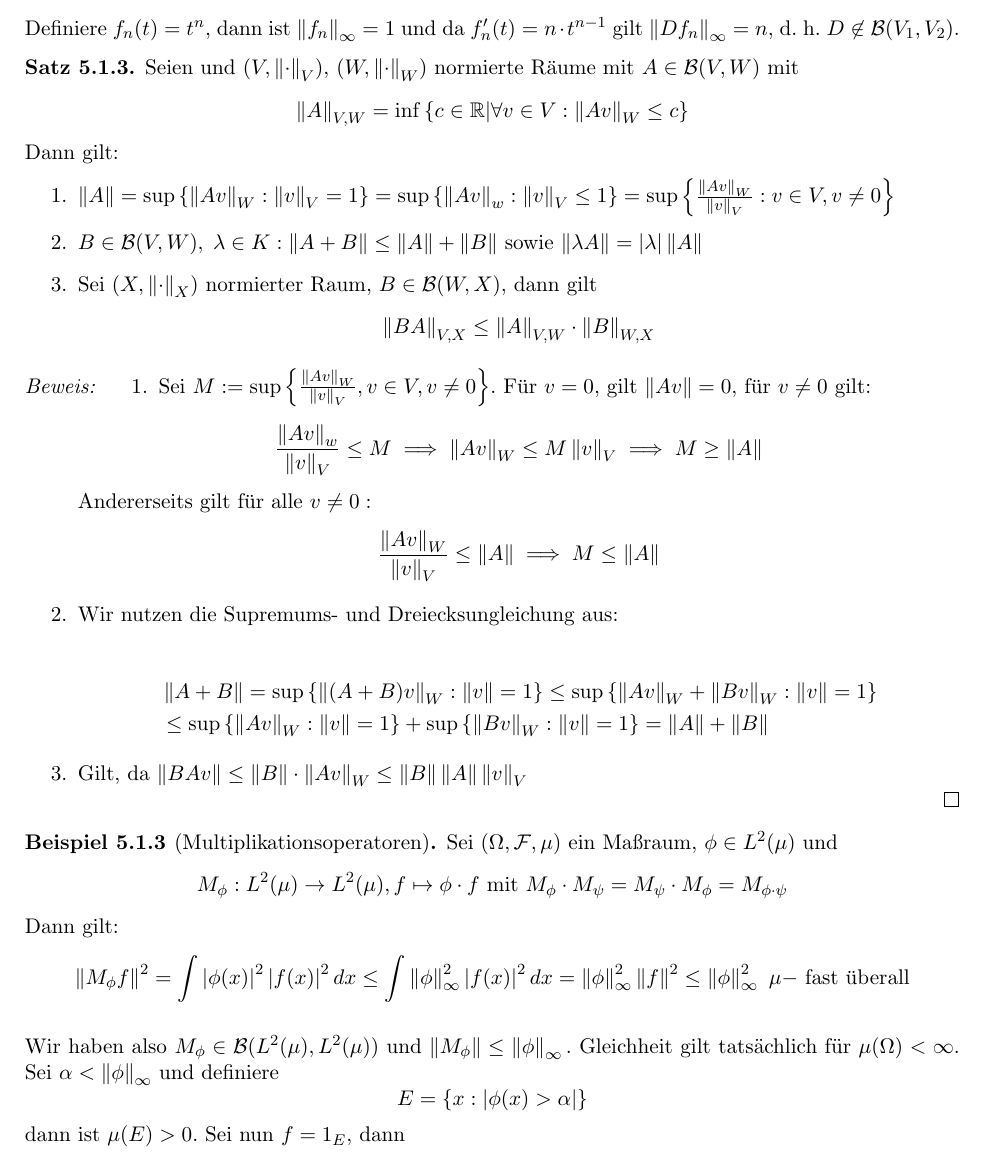
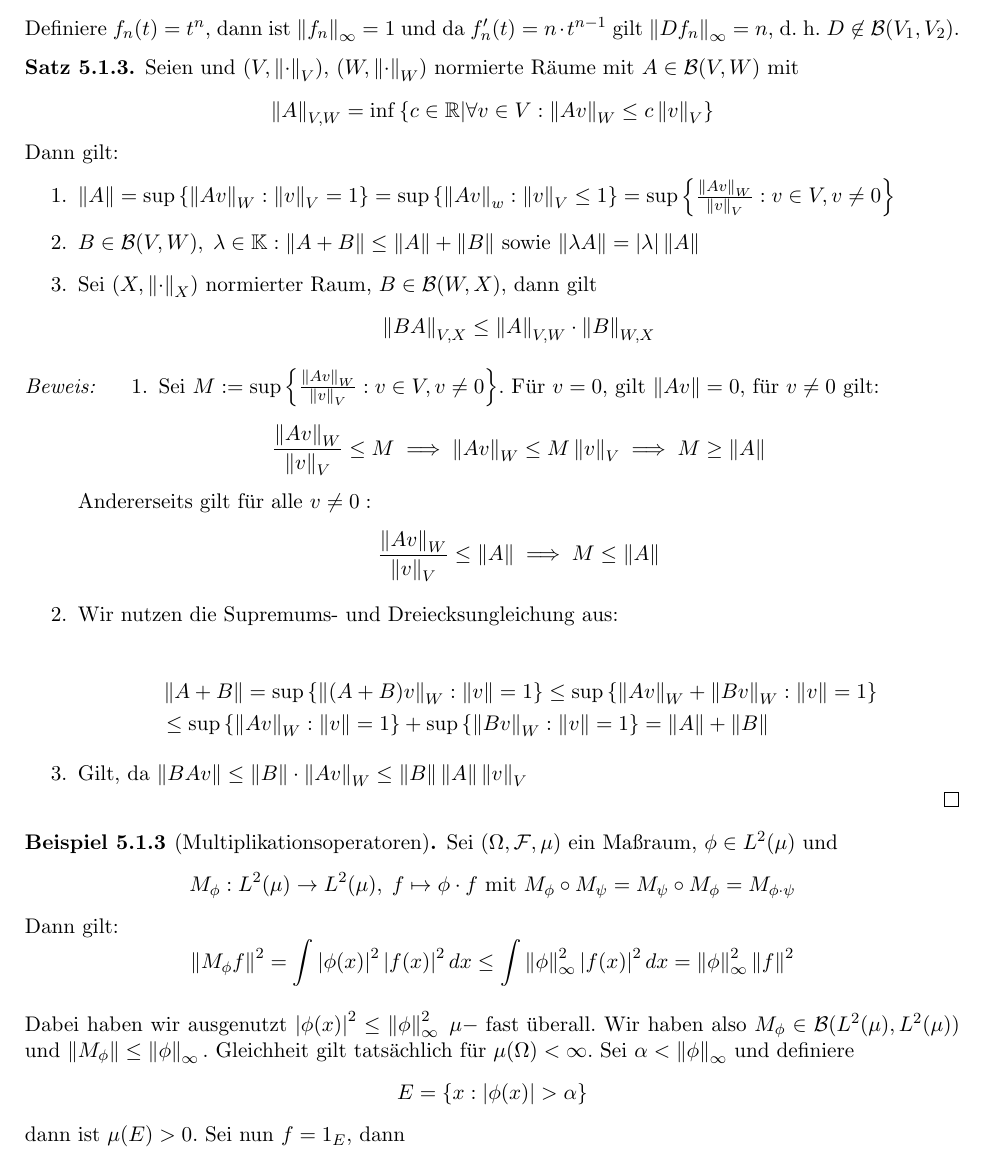
Before and after one commit to JonasHarder488/SkriptFunktionalanalysis2024, a LaTeX book (main.tex, which reads sections/5_LinearOperators.tex): part of page 30 of 82, cut so that both start at the same text. Compiled offline with pdfLaTeX.

Commit message:
Typos bis Satz 5.2.1

```diff
--- a/sections/5_LinearOperators.tex
+++ b/sections/5_LinearOperators.tex
@@ -44,18 +44,18 @@
 \end{ex}
 
 \begin{theorem}
-    Seien und $(V, \normn\cdot V)$, $(W, \norm{\cdot}_W)$ normierte Räume mit $ A \in \B(V, W)$ mit \[\norm{A}_{V,W} = \inf{\set{c \in \mathbb{R}| \forall v \in V: \norm{Av}_{W} \leq c}}\] Dann gilt:
+    Seien und $(V, \normn\cdot V)$, $(W, \norm{\cdot}_W)$ normierte Räume mit $ A \in \B(V, W)$ mit \[\norm{A}_{V,W} = \inf{\set{c \in \mathbb{R}| \forall v \in V: \norm{Av}_{W} \leq c\normn{v}{V}}}\] Dann gilt:
     \begin{enumerate}
         \item $\norm{A} = \sup{\set{\norm{Av}_W: \norm{v}_V = 1}} = \sup{\set{\norm{Av}_w: \norm{v}_V \leq 1}} = \sup{\set{\frac{\norm{Av}_W}{\norm{v}_V}: v \in V, v \not=0}}$
-        \item $B \in \B(V, W), \;\lambda \in K: \norm{A +B} \le \norm{A}+\norm{B}$ sowie $\norm{\lambda A} = \ab{\lambda}\norm{A}$
+        \item $B \in \B(V, W), \;\lambda \in \K: \norm{A +B} \le \norm{A}+\norm{B}$ sowie $\norm{\lambda A} = \ab{\lambda}\norm{A}$
         \item Sei $(X, \norm{\cdot}_X)$ normierter Raum, $B \in \B(W, X),$ dann gilt
         \[\norm{BA}_{V,X} \leq \norm{A}_{V,W}\cdot\norm{B}_{W,X}\]
     \end{enumerate}
 
     \begin{proof}[Beweis:]
     \begin{enumerate}
-        \item Sei $M := \sup{\set{\frac{\norm{Av}_W}{\norm{v}_V}, v\in V, v \not= 0}}.$ Für $v = 0,$ gilt $\norm{Av} = 0,$ für $v \not=0$ gilt:
-        \[\frac{\norm{Av}_w}{\norm{v}_V} \leq M \implies \norm{Av}_W \leq M \norm{v}_V \implies M \geq \norm{A}\]
+        \item Sei $M := \sup{\set{\frac{\norm{Av}_W}{\norm{v}_V}: v\in V, v \not= 0}}.$ Für $v = 0,$ gilt $\norm{Av} = 0,$ für $v \not=0$ gilt:
+        \[\frac{\norm{Av}_W}{\norm{v}_V} \leq M \implies \norm{Av}_W \leq M \norm{v}_V \implies M \geq \norm{A}\]
         Andererseits gilt für alle $v \not= 0:$
         \[\frac{\norm{Av}_W}{\norm{v}_V} \leq \norm{A} \implies M \leq \norm A\]
         \item Wir nutzen die Supremums- und Dreiecksungleichung aus:
@@ -71,9 +71,10 @@
 \end{theorem}
 
 \begin{ex}[Multiplikationsoperatoren] \label{Mult_op}
-    Sei $(\Omega, \mc F, \mu)$ ein Maßraum, $\phi \in L^2(\mu)$ und \[M_{\phi}: L^2(\mu) \to L^2(\mu), f \mapsto \phi \cdot f \text{ mit } M_{\phi} \cdot M_{\psi} = M_{\psi} \cdot M_{\phi} = M_{\phi \cdot \psi}\] Dann gilt:
-    \[\norm{M_{\phi}f}^2 = \int \ab{\phi(x)}^2 \ab{f(x)}^2dx \leq \int \norms{\phi}^2 \ab{f(x)}^2dx = \norms{\phi}^2\norm{f}^2 \leq \norms{\phi}^2 \text{ $\mu-$ fast überall}\] \\ Wir haben also $M_{\phi} \in \B(L^2(\mu), L^2(\mu))$ und $\norm{M_{\phi}} \leq \norms{\phi}.$ Gleichheit gilt tatsächlich für $\mu(\Omega) < \infty.$ Sei $\alpha < \norms{\phi}$ und definiere
-    \[E = \set{x: \ab{\phi(x) > \alpha}}\]
+    Sei $(\Omega, \mc F, \mu)$ ein Maßraum, $\phi \in L^2(\mu)$ und \[M_{\phi}: L^2(\mu) \to L^2(\mu), \;f \mapsto \phi \cdot f \text{ mit } M_{\phi} \circ M_{\psi} = M_{\psi} \circ M_{\phi} = M_{\phi \cdot \psi}\] Dann gilt:
+    \[\norm{M_{\phi}f}^2 = \int \ab{\phi(x)}^2 \ab{f(x)}^2dx \leq \int \norms{\phi}^2 \ab{f(x)}^2dx = \norms{\phi}^2\norm{f}^2 \] \\
+    Dabei haben wir ausgenutzt \(\ab{\phi(x)}^2 \leq \norms{\phi}^2 \text{ $\mu-$ fast überall}\). Wir haben also $M_{\phi} \in \B(L^2(\mu), L^2(\mu))$ und $\norm{M_{\phi}} \leq \norms{\phi}.$ Gleichheit gilt tatsächlich für $\mu(\Omega) < \infty.$ Sei $\alpha < \norms{\phi}$ und definiere
+    \[E = \set{x: \ab{\phi(x) }> \alpha}\]
     dann ist $\mu(E)>0.$ Sei nun $f = 1_E,$ dann
     \[\norm{M_{\phi}f}^2 = \int_E \norm{\phi(x)}^2 \geq \alpha \mu(E) = \alpha \norm{1_E}^2\]
 \end{ex}
```
Also changed, not shown: main.pdf, sections/5_LinearOperators.tex (6 more changed lines).
